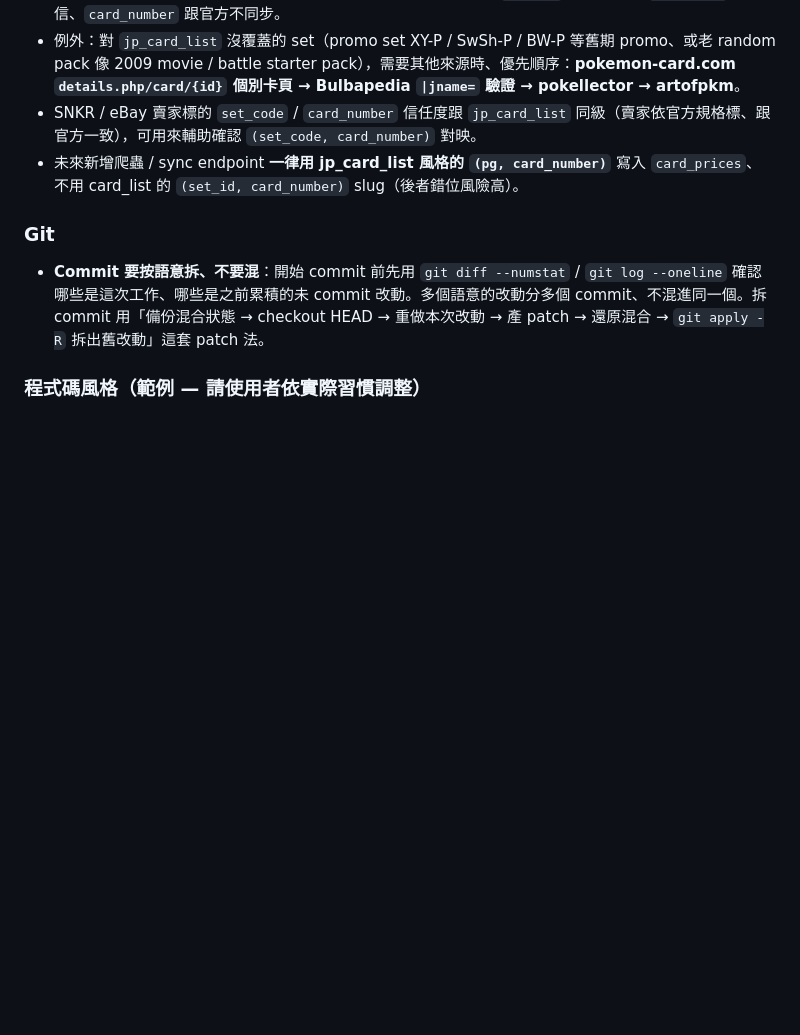
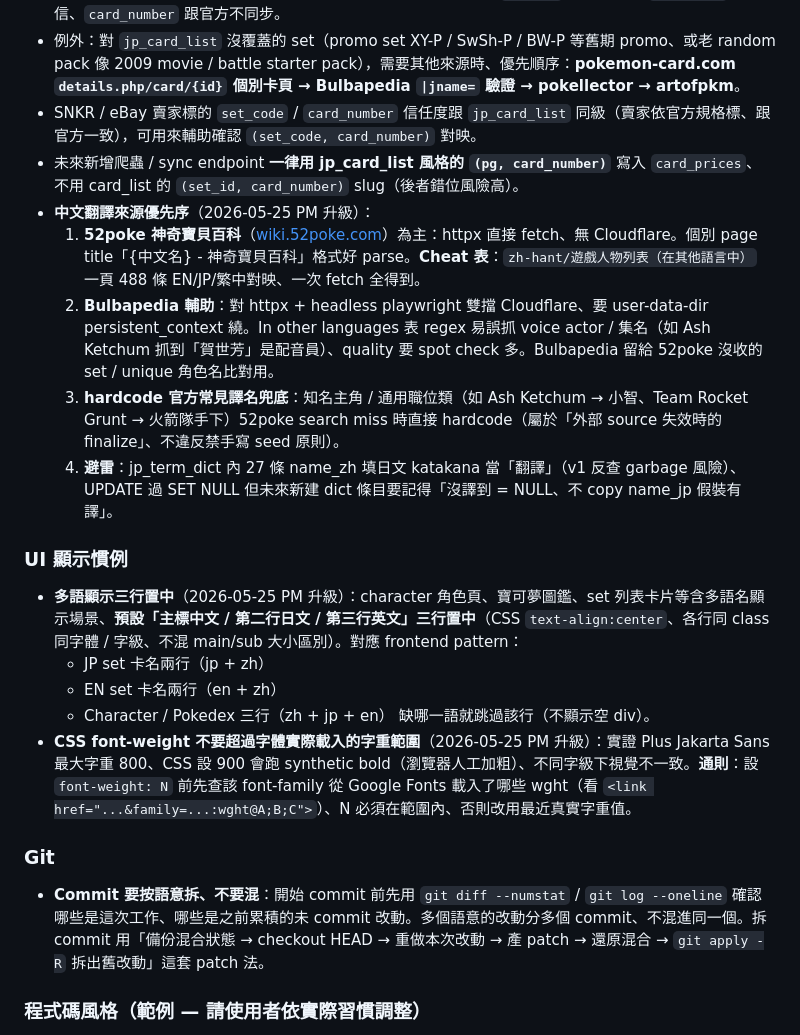
Before and after one commit to maverickdong77/cardpool, a Markdown page: CLAUDE.md, the part around the change. GitHub-like rendering; blank space fills up the shorter version.

Commit message:
docs(claude): 加「中文翻譯來源優先序」+「UI 顯示慣例」2 段
- 中文翻譯來源優先序：52poke (主) → Bulbapedia (輔) → hardcode 兜底；避雷 jp_term_dict.name_zh 填日文 katakana
- UI 顯示慣例：多語名顯示「主中 / 次日 / 三英」三行置中；font-weight 不要超出實際載入字重範圍（避 synthetic bold）

Co-Authored-By: Claude Opus 4.7 (1M context) <noreply@anthropic.com>

```diff
--- a/CLAUDE.md
+++ b/CLAUDE.md
@@ -199,6 +199,19 @@ $pid_=(netstat -ano | findstr ":8000 .*LISTENING").Split()[-1]; taskkill /F /PID
 - 例外：對 `jp_card_list` 沒覆蓋的 set（promo set XY-P / SwSh-P / BW-P 等舊期 promo、或老 random pack 像 2009 movie / battle starter pack），需要其他來源時、優先順序：**pokemon-card.com `details.php/card/{id}` 個別卡頁 → Bulbapedia `|jname=` 驗證 → pokellector → artofpkm**。
 - SNKR / eBay 賣家標的 `set_code` / `card_number` 信任度跟 `jp_card_list` 同級（賣家依官方規格標、跟官方一致），可用來輔助確認 `(set_code, card_number)` 對映。
 - 未來新增爬蟲 / sync endpoint **一律用 jp_card_list 風格的 `(pg, card_number)`** 寫入 `card_prices`、不用 card_list 的 `(set_id, card_number)` slug（後者錯位風險高）。
+- **中文翻譯來源優先序**（2026-05-25 PM 升級）：
+  1. **52poke 神奇寶貝百科**（[wiki.52poke.com](https://wiki.52poke.com/)）為主：httpx 直接 fetch、無 Cloudflare。個別 page title「{中文名} - 神奇寶貝百科」格式好 parse。**Cheat 表**：`zh-hant/遊戲人物列表（在其他語言中）` 一頁 488 條 EN/JP/繁中對映、一次 fetch 全得到。
+  2. **Bulbapedia 輔助**：對 httpx + headless playwright 雙擋 Cloudflare、要 user-data-dir persistent_context 繞。In other languages 表 regex 易誤抓 voice actor / 集名（如 Ash Ketchum 抓到「賀世芳」是配音員）、quality 要 spot check 多。Bulbapedia 留給 52poke 沒收的 set / unique 角色名比對用。
+  3. **hardcode 官方常見譯名兜底**：知名主角 / 通用職位類（如 Ash Ketchum → 小智、Team Rocket Grunt → 火箭隊手下）52poke search miss 時直接 hardcode（屬於「外部 source 失效時的 finalize」、不違反禁手寫 seed 原則）。
+  4. **避雷**：jp_term_dict 內 27 條 name_zh 填日文 katakana 當「翻譯」（v1 反查 garbage 風險）、UPDATE 過 SET NULL 但未來新建 dict 條目要記得「沒譯到 = NULL、不 copy name_jp 假裝有譯」。
+
+### UI 顯示慣例
+- **多語顯示三行置中**（2026-05-25 PM 升級）：character 角色頁、寶可夢圖鑑、set 列表卡片等含多語名顯示場景、**預設「主標中文 / 第二行日文 / 第三行英文」三行置中**（CSS `text-align:center`、各行同 class 同字體 / 字級、不混 main/sub 大小區別）。對應 frontend pattern：
+  - JP set 卡名兩行（jp + zh）
+  - EN set 卡名兩行（en + zh）
+  - Character / Pokedex 三行（zh + jp + en）
+  缺哪一語就跳過該行（不顯示空 div）。
+- **CSS font-weight 不要超過字體實際載入的字重範圍**（2026-05-25 PM 升級）：實證 Plus Jakarta Sans 最大字重 800、CSS 設 900 會跑 synthetic bold（瀏覽器人工加粗）、不同字級下視覺不一致。**通則**：設 `font-weight: N` 前先查該 font-family 從 Google Fonts 載入了哪些 wght（看 `<link href="...&family=...:wght@A;B;C">`）、N 必須在範圍內、否則改用最近真實字重值。
 
 ### Git
 - **Commit 要按語意拆、不要混**：開始 commit 前先用 `git diff --numstat` / `git log --oneline` 確認哪些是這次工作、哪些是之前累積的未 commit 改動。多個語意的改動分多個 commit、不混進同一個。拆 commit 用「備份混合狀態 → checkout HEAD → 重做本次改動 → 產 patch → 還原混合 → `git apply -R` 拆出舊改動」這套 patch 法。
```
